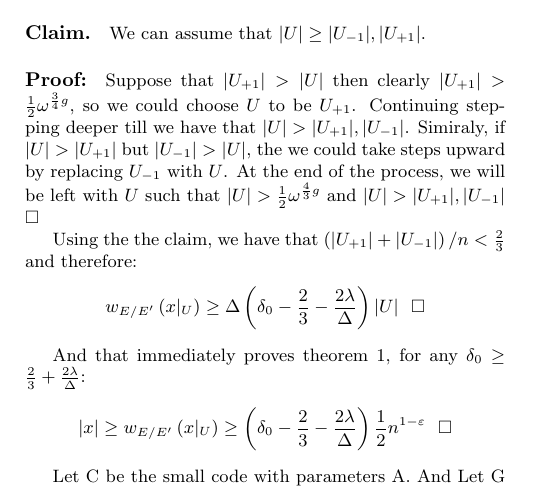
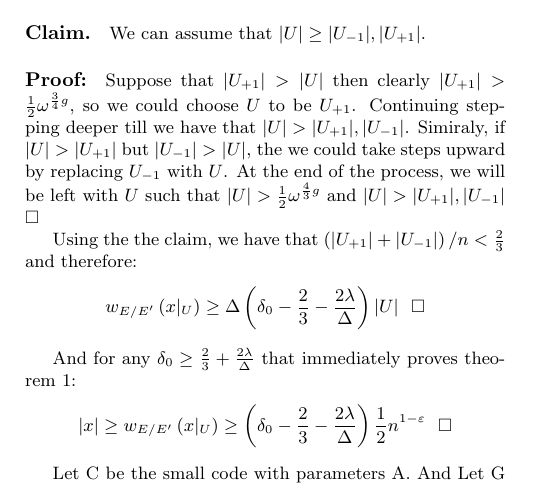
Before and after one commit to dudupo/Academic, a LaTeX document (projects/NLTES_project/ldpc_ltc.tex): part of page 4 of 4, cut so that both start at the same text. Compiled offline with pdfLaTeX.

Commit message:
compiling -Tue Oct 25 03:54:55 PM IDT 2022

```diff
--- a/projects/NLTES_project/ldpc_ltc.tex
+++ b/projects/NLTES_project/ldpc_ltc.tex
@@ -213,7 +213,7 @@ Using the the claim, we have that $\left( |U_{+1}| + |U_{-1}| \right)/n <\frac{2
   \end{split}
 \end{equation*}
 
-And that immediately proves theorem 1, for any $\delta_{0} \ge \frac{2}{3} + \frac{2\lambda}{\Delta}$:
+And for any $\delta_{0} \ge \frac{2}{3} + \frac{2\lambda}{\Delta}$ that immediately proves theorem 1:
 \begin{equation*}
   \begin{split}
     |x| \ge  w_{E/E^{\prime}}\left( x|_{U} \right) \ge \left( \delta_{0} - \frac{2}{3} - \frac{2\lambda}{\Delta} \right)\frac{1}{2}n^{1-\varepsilon} \ \ \square
```
Also changed, not shown: projects/pdfs/ldpc_ltc.pdf.
